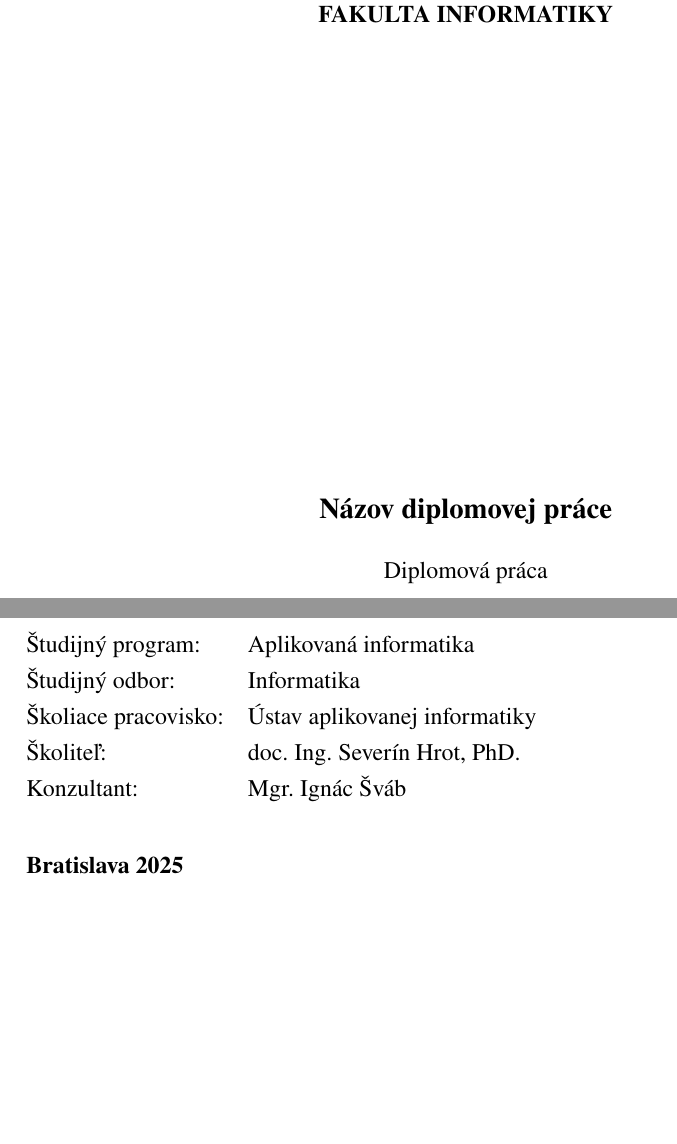
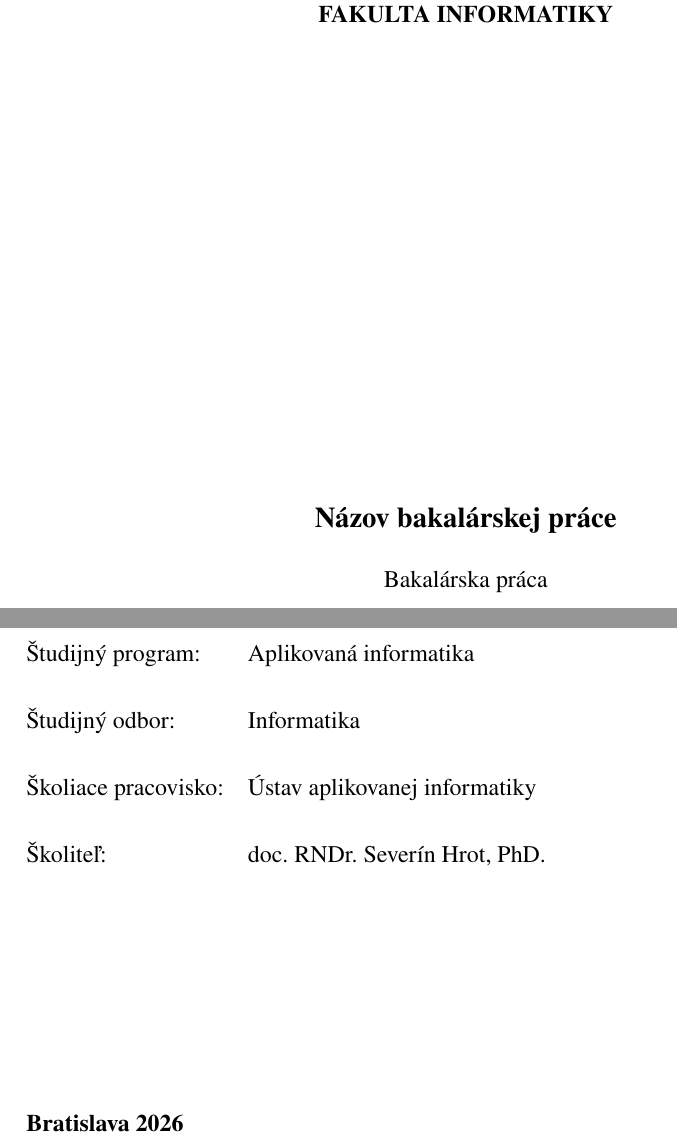
Before and after one commit to robertvalik/thesis-template, a LaTeX paper (main.tex, which reads essentials/titlepage-alt.tex): two parts of page 2 of 16, joined at a grey line, cut so that both start at the same text, the shorter picture padded with empty space. Compiled offline with pdfLaTeX.

Commit message:
fix: year and visual for title page

```diff
--- a/essentials/titlepage-alt.tex
+++ b/essentials/titlepage-alt.tex
@@ -8,24 +8,24 @@
 
         \textbf{\large \@title\\}
         \vspace{1em}
-        Diplomová práca\\
+        Bakalárska práca\\
         \vspace{1em}
         \textbf{\@author}
     \end{center}
-    \vspace*{\fill}
+    \vspace{8em}
 
     \noindent
     \begin{tabular}{@{}ll@{}}
-        Študijný program: & \program \\
-        Študijný odbor: & \fieldofstudy \\
-        Školiace pracovisko: & \department \\
+        Študijný program: & \program \\[1.3em]
+        Študijný odbor: & \fieldofstudy \\[1.3em]
+        Školiace pracovisko: & \department \\[1.3em]
         Školiteľ: & \supervisor \\
-        Konzultant: & \consultant \\ % Optional
+        % Konzultant: & \consultant \\ % Optional
     \end{tabular}
 
-    \vspace{2em}
+    \vspace{10em}
     \noindent
-    \textbf{Bratislava \the\year}
+    \textbf{Bratislava \thesisyear}
 
 
 
--- a/main.tex
+++ b/main.tex
@@ -24,11 +24,12 @@
 %\usepackage{hyperref} % PDF hyperlinks
 
 % Thesis metadata
-\title{Názov diplomovej práce}
-\author{Bc. Alfréd Kôstka}
+\title{Názov bakalárskej práce}
+\author{Janko Mrkvička}
 \def\uid{FI-123456-12345} % Replace with your own student ID
-\def\supervisor{doc. Ing. Severín Hrot, PhD.}
-\def\consultant{Mgr. Ignác Šváb} % Optional, remove in titlepage-alt
+\def\supervisor{doc. RNDr. Severín Hrot, PhD.}
+\def\consultant{Mgr. Ignác Novák} % Optional, remove in titlepage-alt
+\def\thesisyear{2026}
 
 % University metadata
 \def\university{PANEURÓPSKA VYSOKÁ ŠKOLA}
```
Also changed, not shown: essentials/titlepage.tex (+2 -2 lines), essentials/assignment.pdf, main.pdf, 1 other file.
